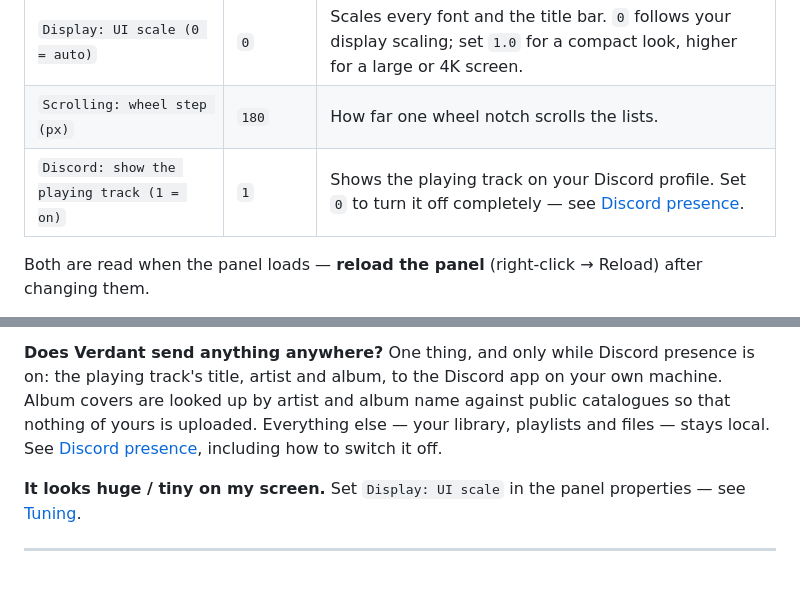
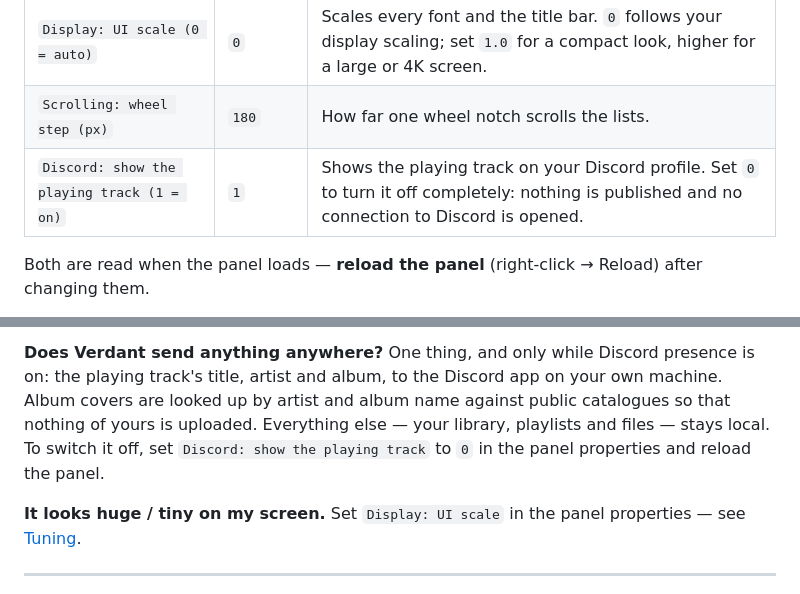
Before and after one commit to superziper/verdant-foobar2000-theme, a Markdown page: README.md, 2 parts joined by grey strips. Drawn GitHub-style.

```diff
--- a/README.md
+++ b/README.md
@@ -140,7 +140,7 @@ Right-click the panel → **Properties**:
 |---|---|---|
 | `Display: UI scale (0 = auto)` | `0` | Scales every font and the title bar. `0` follows your display scaling; set `1.0` for a compact look, higher for a large or 4K screen. |
 | `Scrolling: wheel step (px)` | `180` | How far one wheel notch scrolls the lists. |
-| `Discord: show the playing track (1 = on)` | `1` | Shows the playing track on your Discord profile. Set `0` to turn it off completely — see [Discord presence](#discord-presence). |
+| `Discord: show the playing track (1 = on)` | `1` | Shows the playing track on your Discord profile. Set `0` to turn it off completely: nothing is published and no connection to Discord is opened. |
 
 Both are read when the panel loads — **reload the panel** (right-click → Reload) after changing them.
 
@@ -247,8 +208,8 @@ anything is *Normalize volume*, which asks first and writes only ReplayGain tags
 **Does Verdant send anything anywhere?** One thing, and only while Discord presence is on: the
 playing track's title, artist and album, to the Discord app on your own machine. Album covers are
 looked up by artist and album name against public catalogues so that nothing of yours is uploaded.
-Everything else — your library, playlists and files — stays local. See
-[Discord presence](#discord-presence), including how to switch it off.
+Everything else — your library, playlists and files — stays local. To switch it off, set
+`Discord: show the playing track` to `0` in the panel properties and reload the panel.
 
 **It looks huge / tiny on my screen.** Set `Display: UI scale` in the panel properties — see
 [Tuning](#tuning).
```
Also changed, not shown: other parts of README.md (+2 -41 lines).
